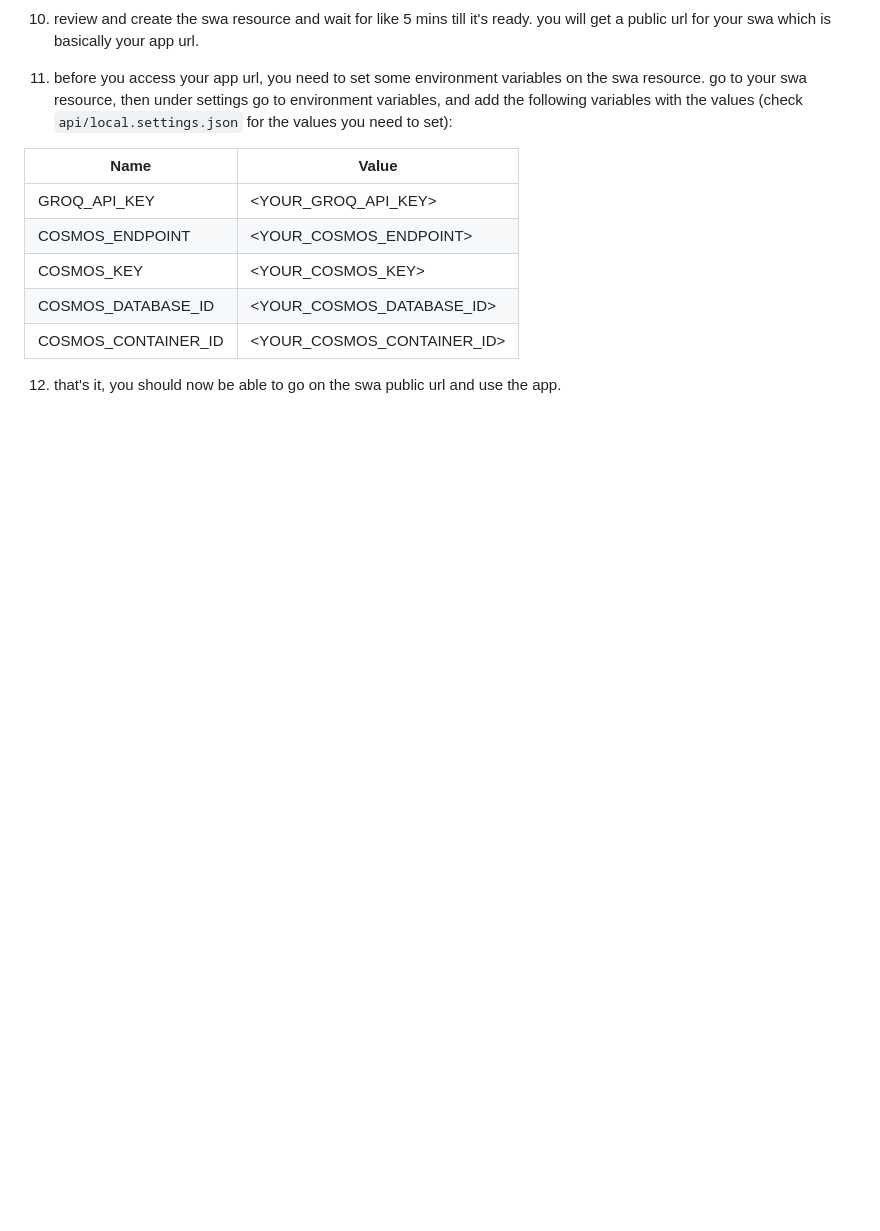
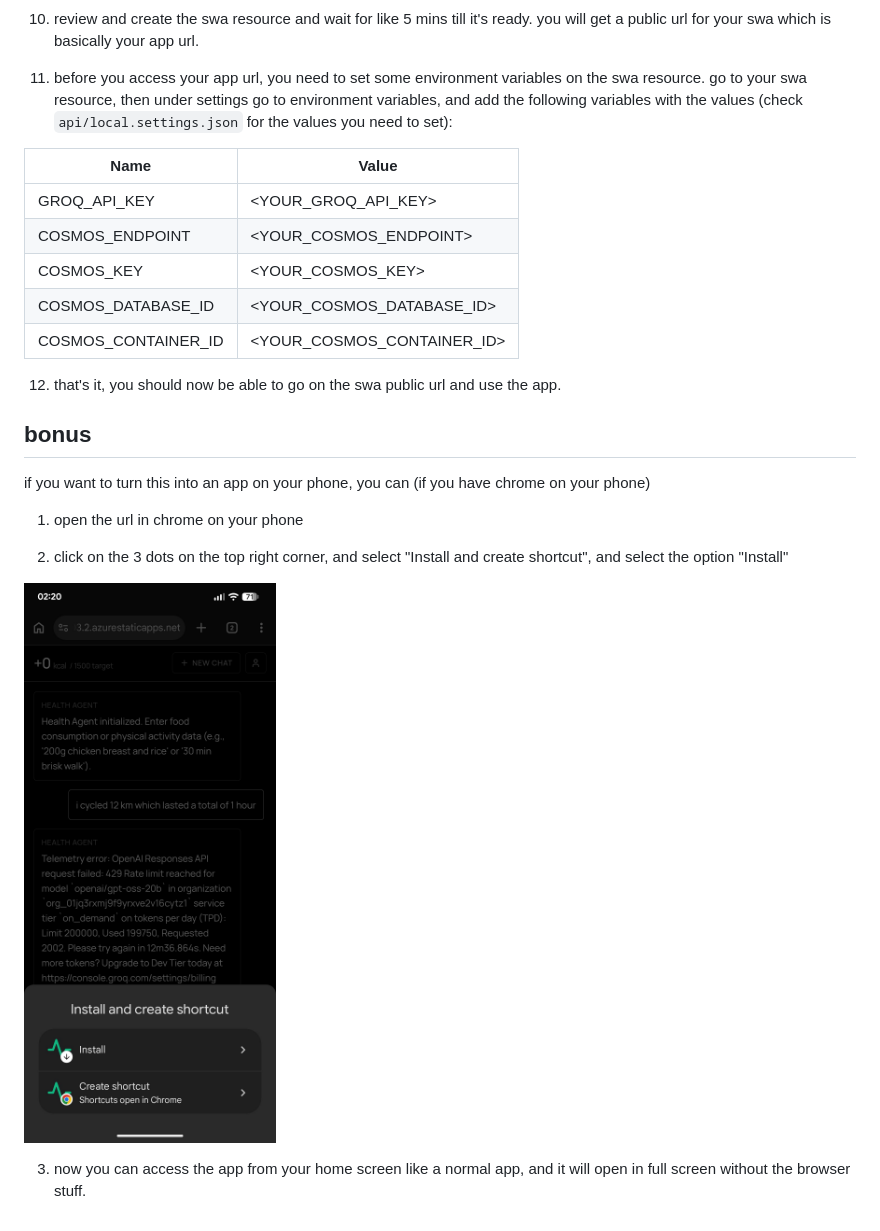
Before and after one commit to aryxenv/agentic-health-tracker, a Markdown page: README.md, the part around the change. Rendered like a GitHub page; pictures changed too: install_app_on_chrome.png (added); blank space fills up the shorter version.

Commit message:
docs: add bonus of installing as app on phone

```diff
--- a/README.md
+++ b/README.md
@@ -103,3 +103,15 @@ Set up Azure Cosmos DB for NoSQL for this project using my active Azure CLI logi
 | COSMOS_CONTAINER_ID | <YOUR_COSMOS_CONTAINER_ID> |
 
 12. that's it, you should now be able to go on the swa public url and use the app.
+
+## bonus
+
+if you want to turn this into an app on your phone, you can (if you have chrome on your phone)
+
+1. open the url in chrome on your phone
+
+2. click on the 3 dots on the top right corner, and select "Install and create shortcut", and select the option "Install"
+
+![install app on chrome](./install_app_on_chrome.png)
+
+3. now you can access the app from your home screen like a normal app, and it will open in full screen without the browser stuff.
```
